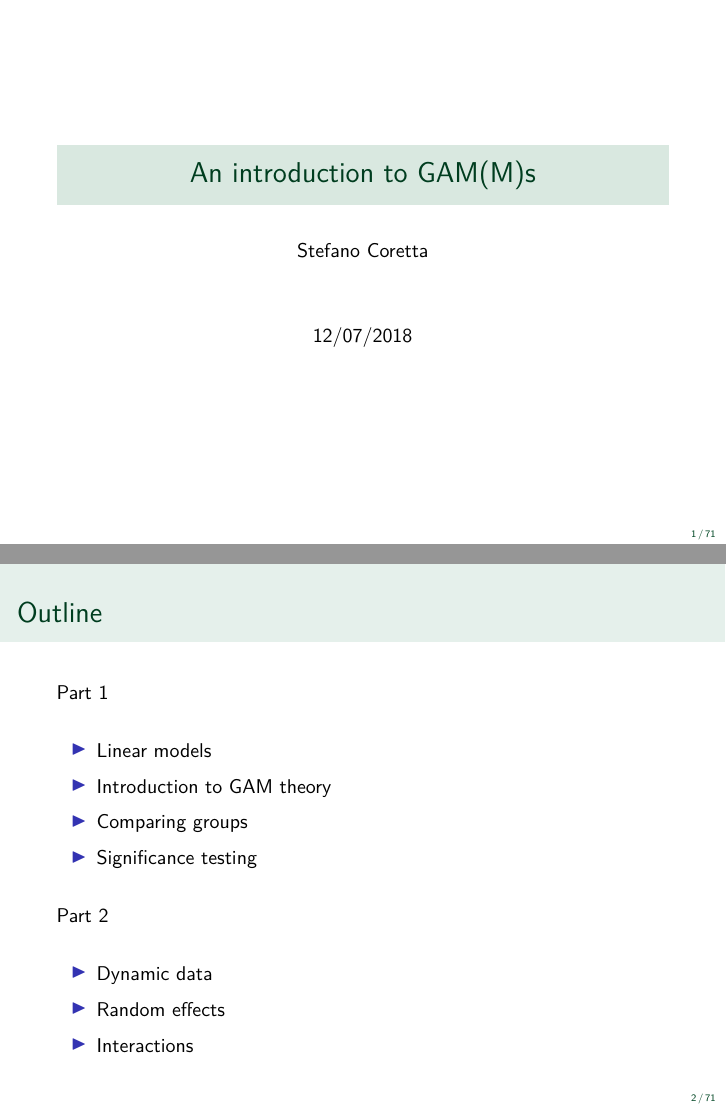
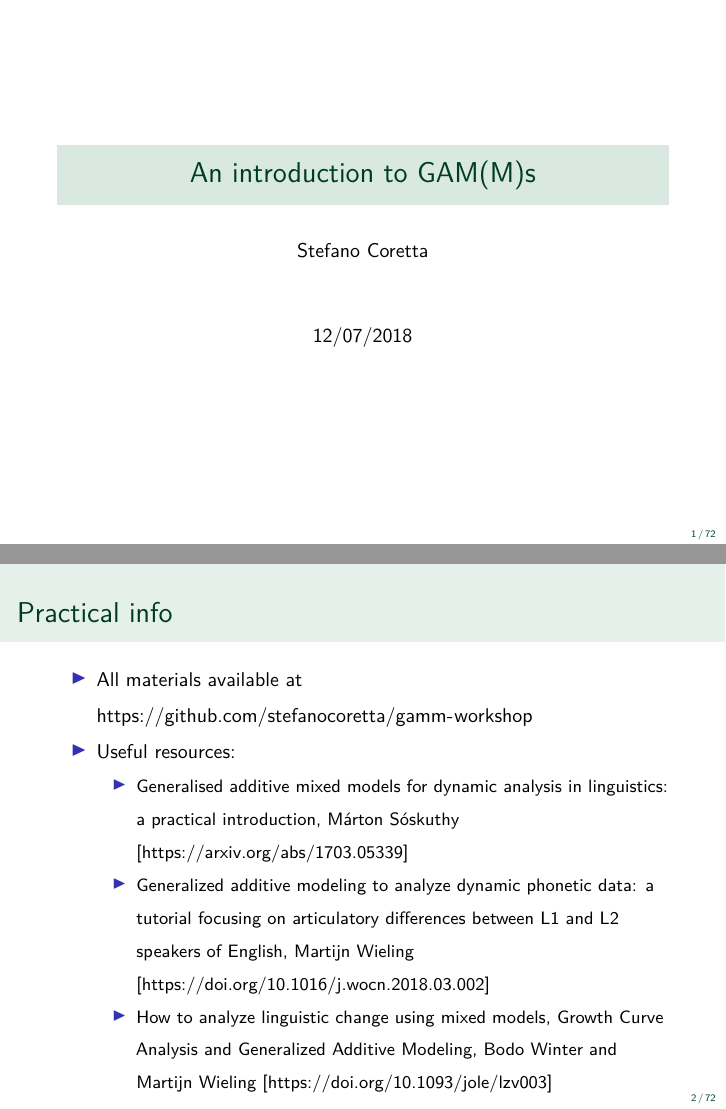
Before and after one commit to stefanocoretta/gamm-workshop, an R Markdown document (gamm-presentation.Rmd): pages 1 and 2 of 71 before the commit and pages 1 and 2 of 72 after it, joined at a grey line. The pictures show the output file gamm-presentation.pdf that the author committed with the source.

Commit message:
add practical info

````diff
--- a/gamm-presentation.Rmd
+++ b/gamm-presentation.Rmd
@@ -61,6 +61,16 @@ contrasts(vowels$voicing) <- "contr.treatment"
 contrasts(vowels$place) <- "contr.treatment"
 contrasts(vowels$vow_voi) <- "contr.treatment"
 ```
+
+## Practical info
+
+- All materials available at <https://github.com/stefanocoretta/gamm-workshop>
+
+- Useful resources:
+    - Generalised additive mixed models for dynamic analysis in linguistics: a practical introduction, Márton Sóskuthy [<https://arxiv.org/abs/1703.05339>]
+    - Generalized additive modeling to analyze dynamic phonetic data: a tutorial focusing on articulatory differences between L1 and L2 speakers of English, Martijn Wieling [<https://doi.org/10.1016/j.wocn.2018.03.002>]
+    - How to analyze linguistic change using mixed models, Growth Curve Analysis and Generalized Additive Modeling, Bodo Winter and Martijn Wieling [<https://doi.org/10.1093/jole/lzv003>]
+    - Wood, Simon. 2006. *Generalized additive models: An introduction with R*. CRC Press
 
 ## Outline
 
````
Also changed, not shown: gamm-presentation.pdf.
